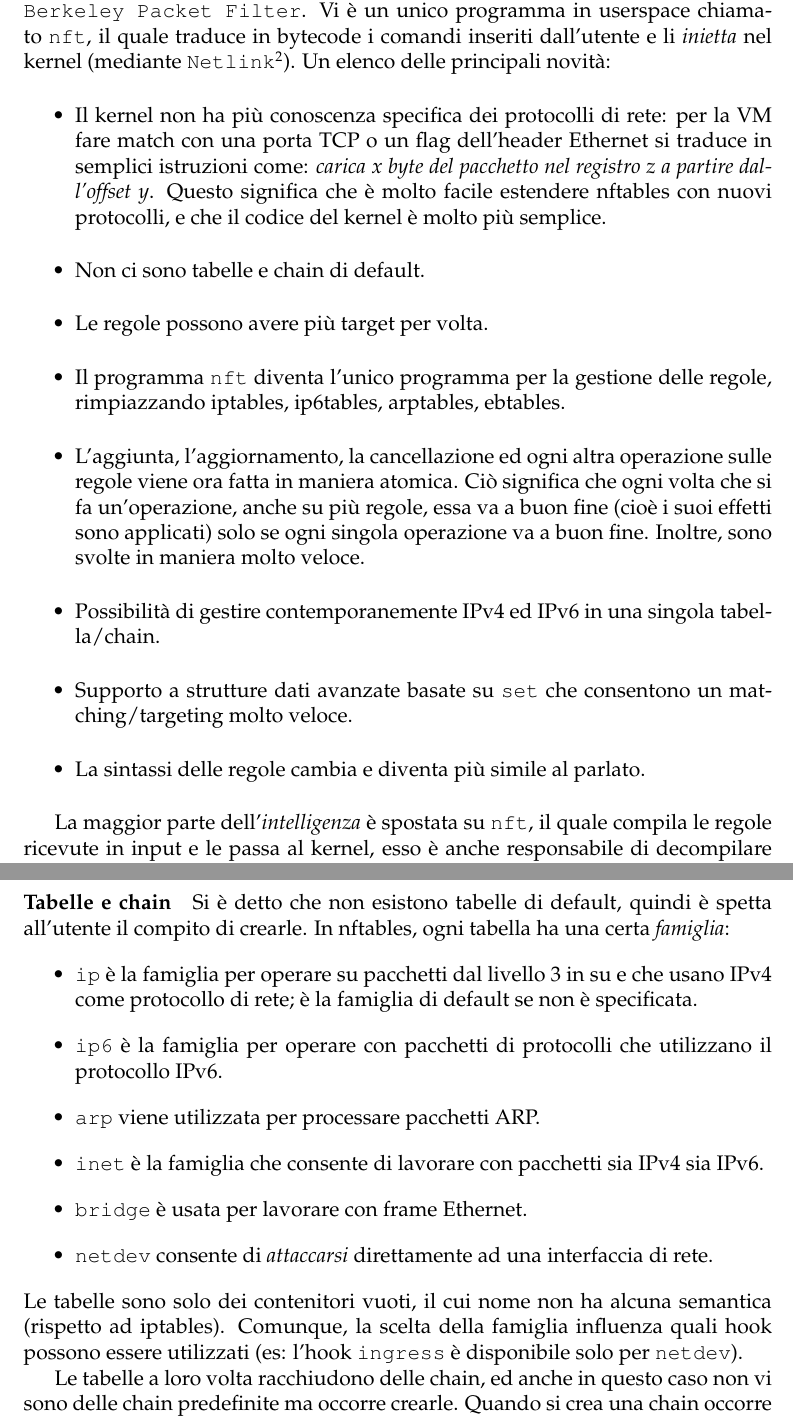
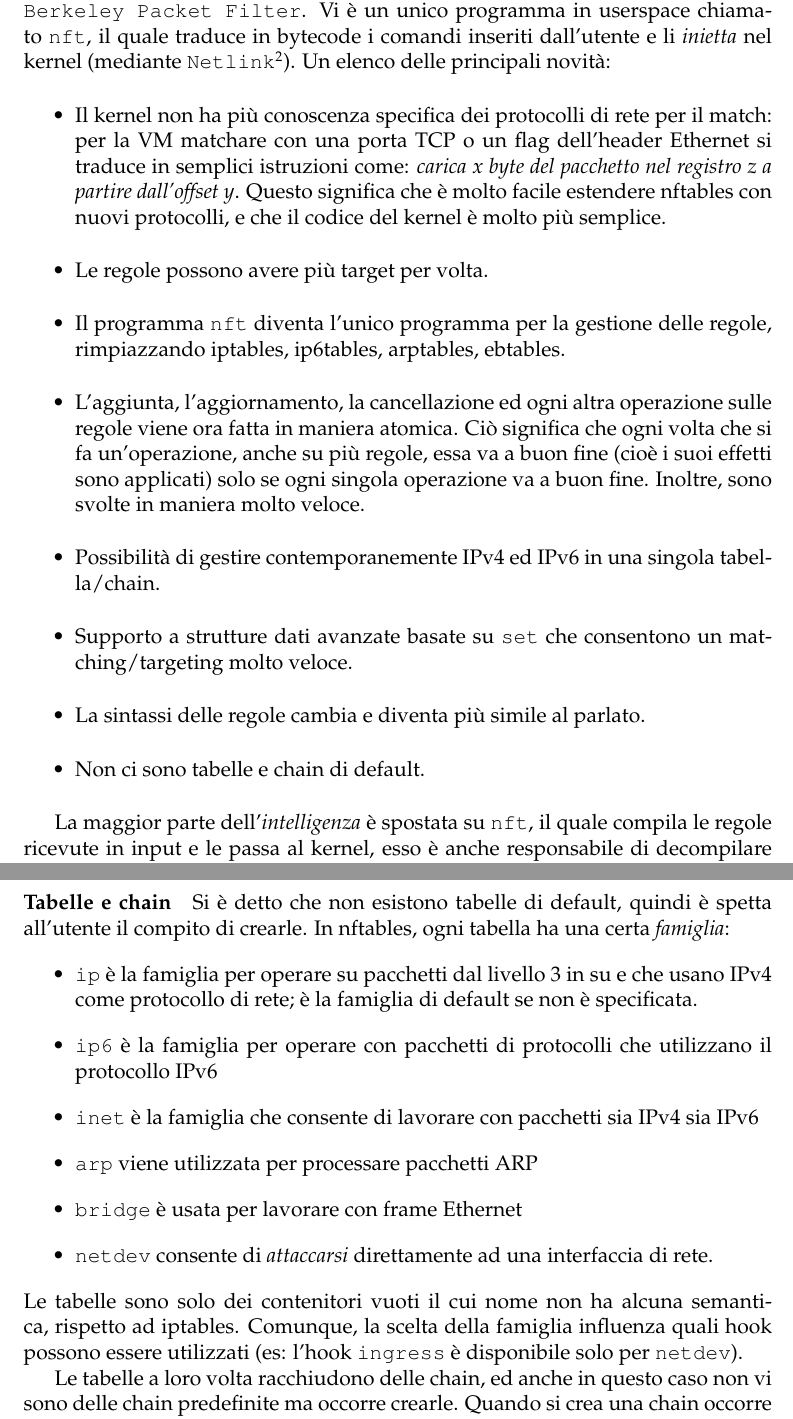
Before and after one commit to nbena/thesis3, a LaTeX thesis (thesis.tex, which reads 04-nftables/03_nftables.tex): two parts of pages 85 and 86 of 129, joined at a grey line, cut so that both start at the same text. Compiled offline with pdfLaTeX.

Commit message:
nftables/02_critics: complete second round of reviews

```diff
--- a/04-nftables/03_nftables.tex
+++ b/04-nftables/03_nftables.tex
@@ -13,11 +13,10 @@ che offre API basate su socket \cite{RFC3549}.}). Un elenco
 delle principali novità:
 \begin{itemize}
 	\item Il kernel non ha più conoscenza specifica
-	      dei protocolli di rete: per la VM fare match con una porta TCP o un flag dell'header Ethernet
+	      dei protocolli di rete per il match: per la VM matchare con una porta TCP o un flag dell'header Ethernet
 	      si traduce in semplici istruzioni come: \textit{carica x byte del pacchetto nel
 	      registro z a partire dall'offset y}. Questo significa che è molto facile estendere
 	      nftables con nuovi protocolli, e che il codice del kernel è molto più semplice.
-	\item Non ci sono tabelle e chain di default.
 	\item Le regole possono avere più target per volta.
 	\item Il programma \texttt{nft} diventa l'unico programma per la gestione delle regole,
 	      rimpiazzando iptables, ip6tables, arptables, ebtables.
@@ -30,6 +29,7 @@ delle principali novità:
 	\item Supporto a strutture dati avanzate basate su \texttt{set} che consentono un matching/targeting
 	      molto veloce.
 	\item La sintassi delle regole cambia e diventa più simile al parlato.
+	\item Non ci sono tabelle e chain di default.
 \end{itemize}
 
 La maggior parte dell'\textit{intelligenza} è spostata su \texttt{nft}, il quale compila
@@ -50,16 +50,16 @@ il compito di crearle. In nftables, ogni tabella ha una certa \textit{famiglia}:
 	\item \texttt{ip} è la famiglia per operare su pacchetti dal livello 3 in su e
 	      che usano IPv4 come protocollo di rete; è la famiglia di default se non è specificata.
 	\item \texttt{ip6} è la famiglia per operare con pacchetti di protocolli che utilizzano
-	      il protocollo IPv6.
-	\item \texttt{arp} viene utilizzata per processare pacchetti ARP.
+		il protocollo IPv6
 	\item \texttt{inet} è la famiglia che consente di lavorare con pacchetti sia IPv4
-	      sia IPv6.
-	\item \texttt{bridge} è usata per lavorare con frame Ethernet.
+	      sia IPv6
+	\item \texttt{arp} viene utilizzata per processare pacchetti ARP
+	\item \texttt{bridge} è usata per lavorare con frame Ethernet
 	\item \texttt{netdev} consente di \textit{attaccarsi} direttamente ad una interfaccia
 	      di rete.
 \end{itemize}
-Le tabelle sono solo dei contenitori vuoti, il cui nome non ha alcuna semantica (rispetto
-ad iptables). Comunque, la scelta della famiglia influenza quali hook possono
+Le tabelle sono solo dei contenitori vuoti il cui nome non ha alcuna semantica, rispetto
+ad iptables. Comunque, la scelta della famiglia influenza quali hook possono
 essere utilizzati (es: l'hook \texttt{ingress} è disponibile solo per \texttt{netdev}).
 
 Le tabelle a loro volta racchiudono delle chain, ed anche in questo caso non vi
```
Also changed, not shown: thesis.pdf.
